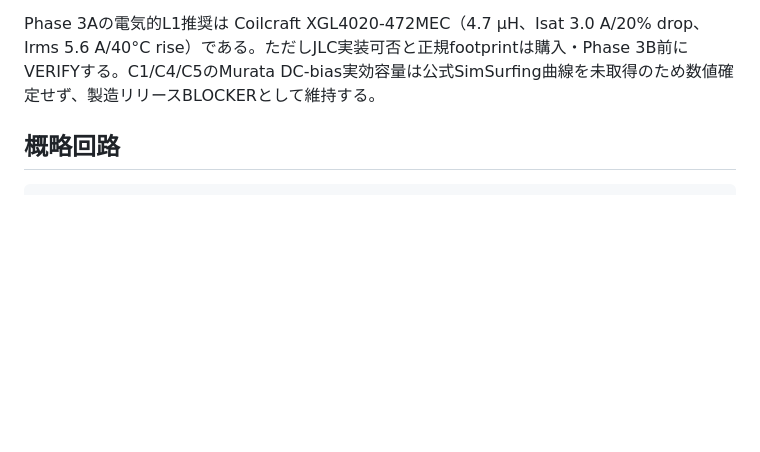
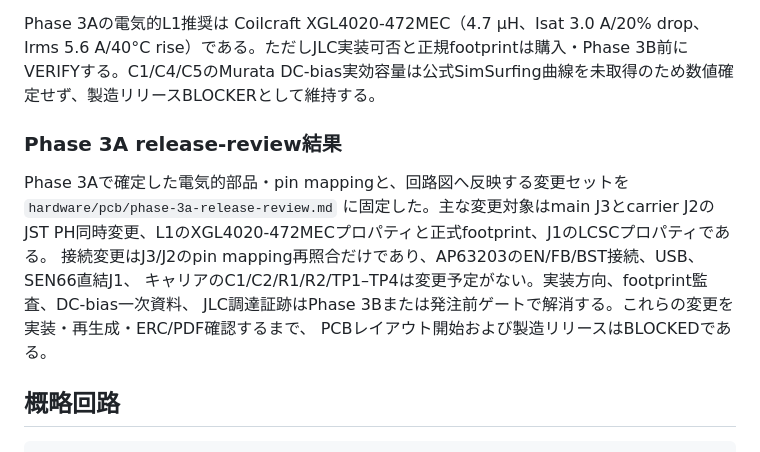
Before and after one commit to shattori-criepi/omk, a Markdown page: docs/hardware/esp32-c3-sen66-pcb.md, the part around the change. Rendered like a GitHub page; blank space fills up the shorter version.

Commit message:
Define Phase 3A release gates and schematic changes

````diff
--- a/docs/hardware/esp32-c3-sen66-pcb.md
+++ b/docs/hardware/esp32-c3-sen66-pcb.md
@@ -157,6 +157,16 @@ J1はJAE DX07S016JA1R1500（LCSC C3197885）、F1はBourns MF-MSMF110-2、D1はS
 
 Phase 3Aの電気的L1推奨は Coilcraft XGL4020-472MEC（4.7 µH、Isat 3.0 A/20% drop、Irms 5.6 A/40°C rise）である。ただしJLC実装可否と正規footprintは購入・Phase 3B前にVERIFYする。C1/C4/C5のMurata DC-bias実効容量は公式SimSurfing曲線を未取得のため数値確定せず、製造リリースBLOCKERとして維持する。
 
+### Phase 3A release-review結果
+
+Phase 3Aで確定した電気的部品・pin mappingと、回路図へ反映する変更セットを
+`hardware/pcb/phase-3a-release-review.md` に固定した。主な変更対象はmain J3とcarrier J2の
+JST PH同時変更、L1のXGL4020-472MECプロパティと正式footprint、J1のLCSCプロパティである。
+接続変更はJ3/J2のpin mapping再照合だけであり、AP63203のEN/FB/BST接続、USB、SEN66直結J1、
+キャリアのC1/C2/R1/R2/TP1–TP4は変更予定がない。実装方向、footprint監査、DC-bias一次資料、
+JLC調達証跡はPhase 3Bまたは発注前ゲートで解消する。これらの変更を実装・再生成・ERC/PDF確認するまで、
+PCBレイアウト開始および製造リリースはBLOCKEDである。
+
 ## 概略回路
 
 ```text
````
Also changed, not shown: hardware/pcb/phase-3a-release-review.md (added, +85 -0 lines), 1 other file.
